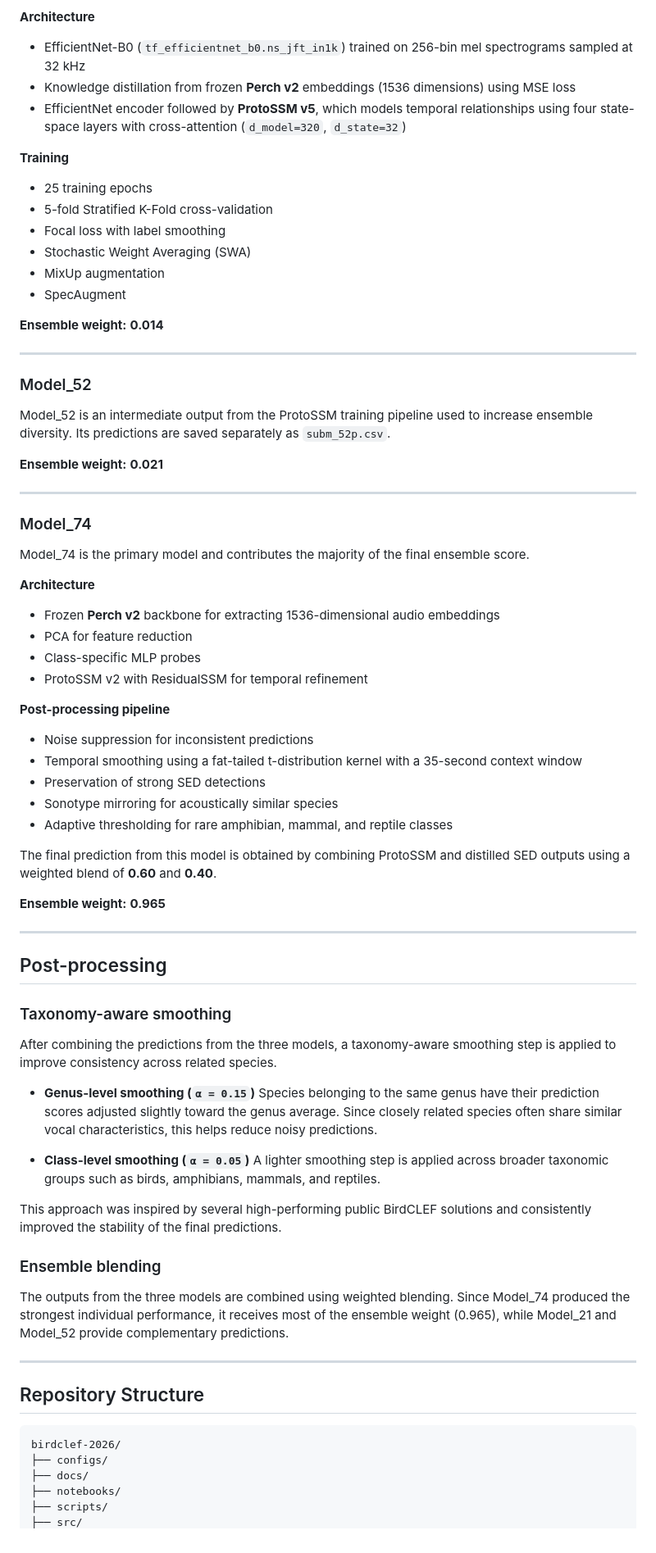
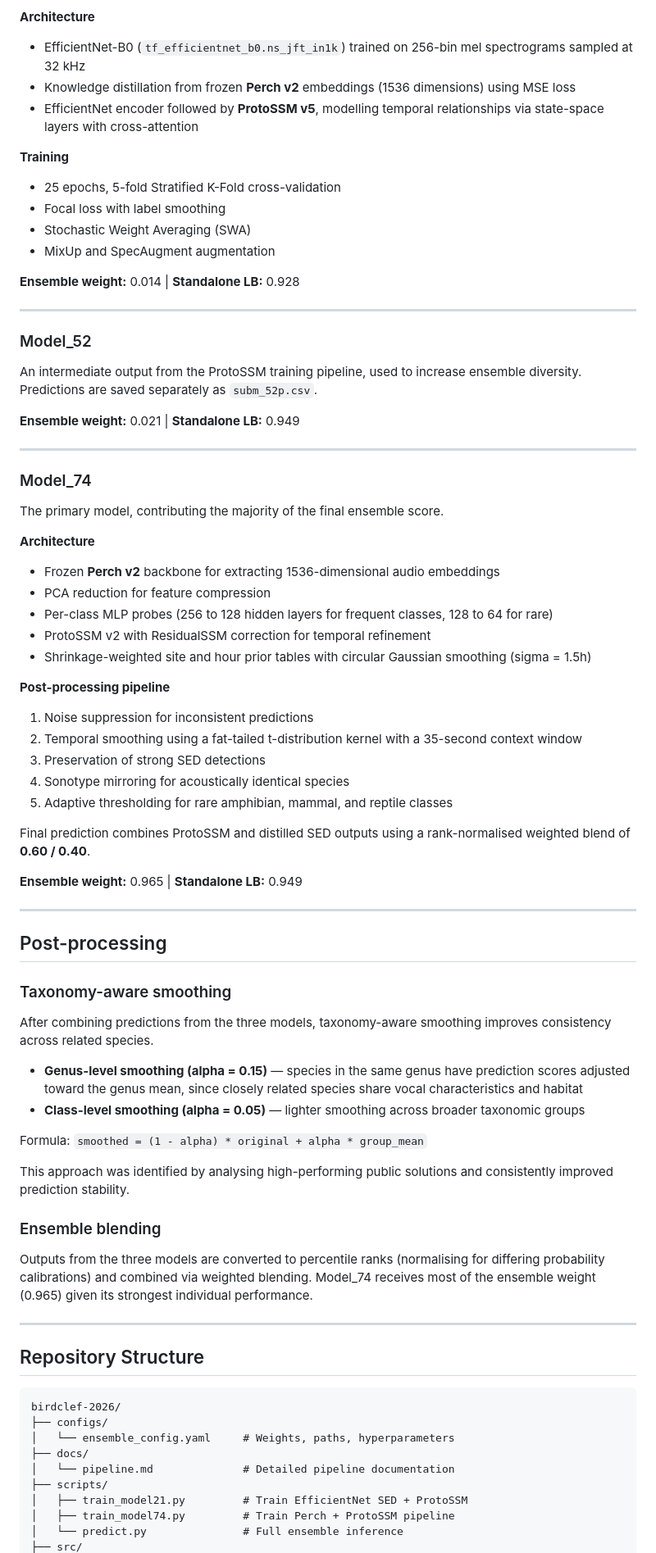
Before and after one commit to josaiahsyiem/birdclef-2026, a Markdown page: README.md, the part around one of its changes. Shown at 82% size. GitHub-like rendering.

````diff
--- a/README.md
+++ b/README.md
@@ -79,52 +81,50 @@ This model combines a distilled EfficientNet-B0 sound event detector with a Prot
 
 * EfficientNet-B0 (`tf_efficientnet_b0.ns_jft_in1k`) trained on 256-bin mel spectrograms sampled at 32 kHz
 * Knowledge distillation from frozen **Perch v2** embeddings (1536 dimensions) using MSE loss
-* EfficientNet encoder followed by **ProtoSSM v5**, which models temporal relationships using four state-space layers with cross-attention (`d_model=320`, `d_state=32`)
+* EfficientNet encoder followed by **ProtoSSM v5**, modelling temporal relationships via state-space layers with cross-attention
 
 **Training**
 
-* 25 training epochs
-* 5-fold Stratified K-Fold cross-validation
+* 25 epochs, 5-fold Stratified K-Fold cross-validation
 * Focal loss with label smoothing
 * Stochastic Weight Averaging (SWA)
-* MixUp augmentation
-* SpecAugment
+* MixUp and SpecAugment augmentation
 
-**Ensemble weight:** **0.014**
+**Ensemble weight:** 0.014 | **Standalone LB:** 0.928
 
 ---
 
 ### Model_52
 
-Model_52 is an intermediate output from the ProtoSSM training pipeline used to increase ensemble diversity. Its predictions are saved separately as `subm_52p.csv`.
+An intermediate output from the ProtoSSM training pipeline, used to increase ensemble diversity. Predictions are saved separately as `subm_52p.csv`.
 
-**Ensemble weight:** **0.021**
+**Ensemble weight:** 0.021 | **Standalone LB:** 0.949
 
 ---
 
 ### Model_74
 
-Model_74 is the primary model and contributes the majority of the final ensemble score.
+The primary model, contributing the majority of the final ensemble score.
 
 **Architecture**
 
 * Frozen **Perch v2** backbone for extracting 1536-dimensional audio embeddings
-* PCA for feature reduction
-* Class-specific MLP probes
-* ProtoSSM v2 with ResidualSSM for temporal refinement
+* PCA reduction for feature compression
+* Per-class MLP probes (256 to 128 hidden layers for frequent classes, 128 to 64 for rare)
+* ProtoSSM v2 with ResidualSSM correction for temporal refinement
+* Shrinkage-weighted site and hour prior tables with circular Gaussian smoothing (sigma = 1.5h)
 
 **Post-processing pipeline**
 
-* Noise suppression for inconsistent predictions
-* Temporal smoothing using a fat-tailed t-distribution kernel with a 35-second context window
-* Preservation of strong SED detections
-* Sonotype mirroring for acoustically similar species
-* Adaptive thresholding for rare amphibian, mammal, and reptile classes
+1. Noise suppression for inconsistent predictions
+2. Temporal smoothing using a fat-tailed t-distribution kernel with a 35-second context window
+3. Preservation of strong SED detections
+4. Sonotype mirroring for acoustically identical species
+5. Adaptive thresholding for rare amphibian, mammal, and reptile classes
 
-The final prediction from this model is obtained by combining ProtoSSM and distilled SED outputs using a weighted blend of **0.60** and **0.40**.
+Final prediction combines ProtoSSM and distilled SED outputs using a rank-normalised weighted blend of **0.60 / 0.40**.
 
-**Ensemble weight:** **0.965**
-
+**Ensemble weight:** 0.965 | **Standalone LB:** 0.949
 
 ---
 
@@ -132,19 +132,18 @@ The final prediction from this model is obtained by combining ProtoSSM and disti
 
 ### Taxonomy-aware smoothing
 
-After combining the predictions from the three models, a taxonomy-aware smoothing step is applied to improve consistency across related species.
+After combining predictions from the three models, taxonomy-aware smoothing improves consistency across related species.
 
-* **Genus-level smoothing (`α = 0.15`)**
-  Species belonging to the same genus have their prediction scores adjusted slightly toward the genus average. Since closely related species often share similar vocal characteristics, this helps reduce noisy predictions.
+* **Genus-level smoothing (alpha = 0.15)** — species in the same genus have prediction scores adjusted toward the genus mean, since closely related species share vocal characteristics and habitat
+* **Class-level smoothing (alpha = 0.05)** — lighter smoothing across broader taxonomic groups
 
-* **Class-level smoothing (`α = 0.05`)**
-  A lighter smoothing step is applied across broader taxonomic groups such as birds, amphibians, mammals, and reptiles.
+Formula: `smoothed = (1 - alpha) * original + alpha * group_mean`
 
-This approach was inspired by several high-performing public BirdCLEF solutions and consistently improved the stability of the final predictions.
+This approach was identified by analysing high-performing public solutions and consistently improved prediction stability.
 
 ### Ensemble blending
 
-The outputs from the three models are combined using weighted blending. Since Model_74 produced the strongest individual performance, it receives most of the ensemble weight (0.965), while Model_21 and Model_52 provide complementary predictions.
+Outputs from the three models are converted to percentile ranks (normalising for differing probability calibrations) and combined via weighted blending. Model_74 receives most of the ensemble weight (0.965) given its strongest individual performance.
 
 ---
 
@@ -153,7 +152,11 @@ The outputs from the three models are combined using weighted blending. Since Mo
 ```text
 birdclef-2026/
 ├── configs/
+│   └── ensemble_config.yaml     # Weights, paths, hyperparameters
 ├── docs/
-├── notebooks/
+│   └── pipeline.md              # Detailed pipeline documentation
 ├── scripts/
+│   ├── train_model21.py         # Train EfficientNet SED + ProtoSSM
+│   ├── train_model74.py         # Train Perch + ProtoSSM pipeline
+│   └── predict.py               # Full ensemble inference
 ├── src/
````
Also changed, not shown: other parts of README.md (+124 -63 lines).
